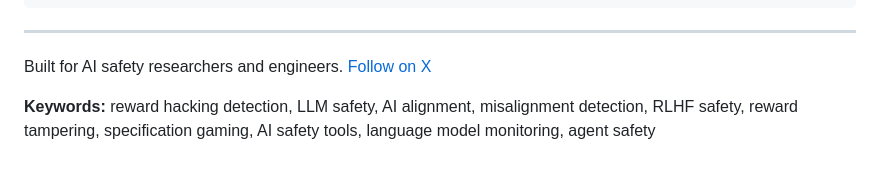
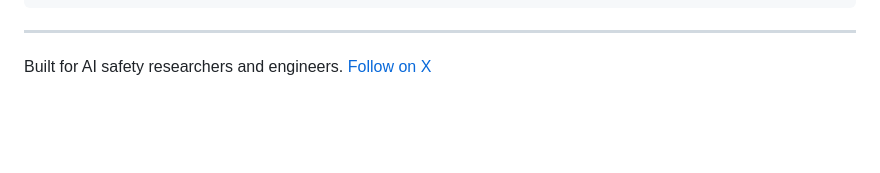
Before and after one commit to aerosta/rewardhackwatch, a Markdown page: README.md, the part around the change. Drawn GitHub-style; blank space fills up the shorter version.

Commit message:
README: update

```diff
--- a/README.md
+++ b/README.md
@@ -337,5 +337,3 @@ Copyright 2025-2026 Aerosta
 ---
 
 Built for AI safety researchers and engineers. [Follow on X](https://x.com/aerosta_ai)
-
-**Keywords:** reward hacking detection, LLM safety, AI alignment, misalignment detection, RLHF safety, reward tampering, specification gaming, AI safety tools, language model monitoring, agent safety
```
